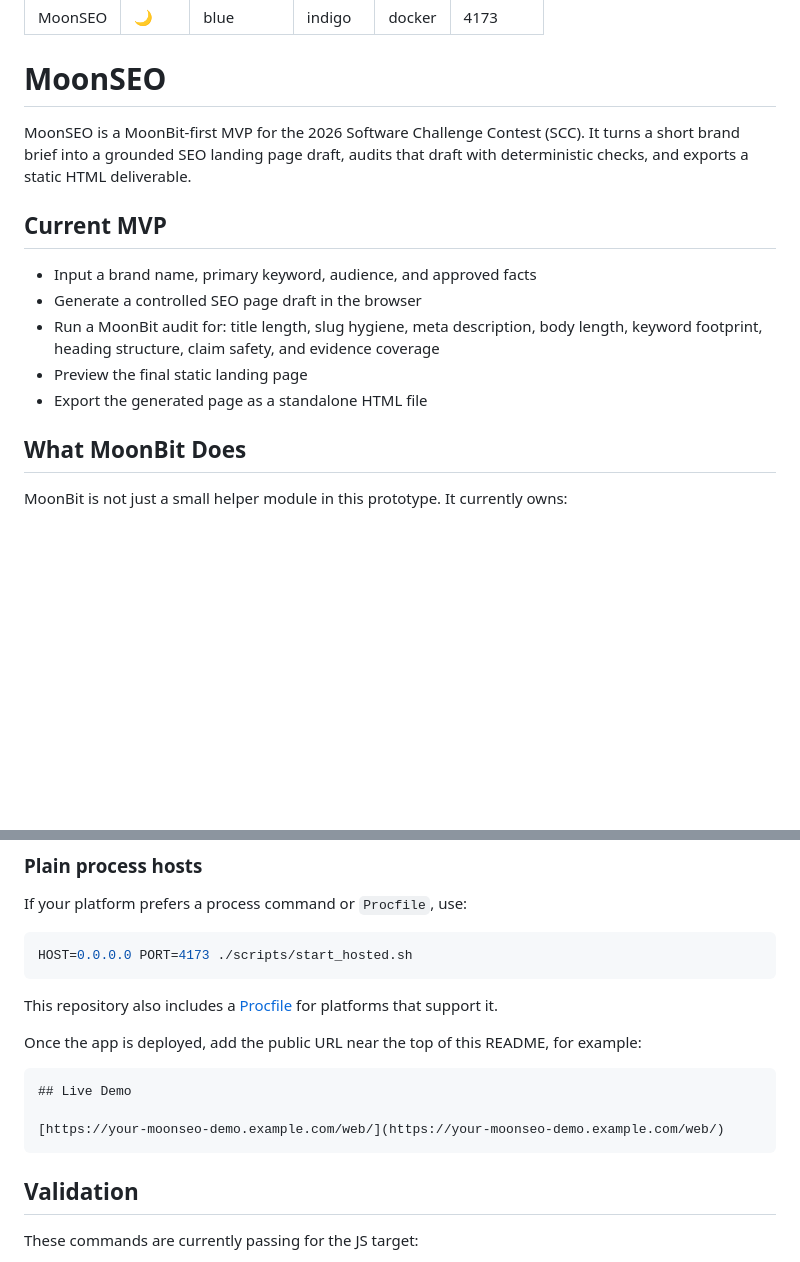
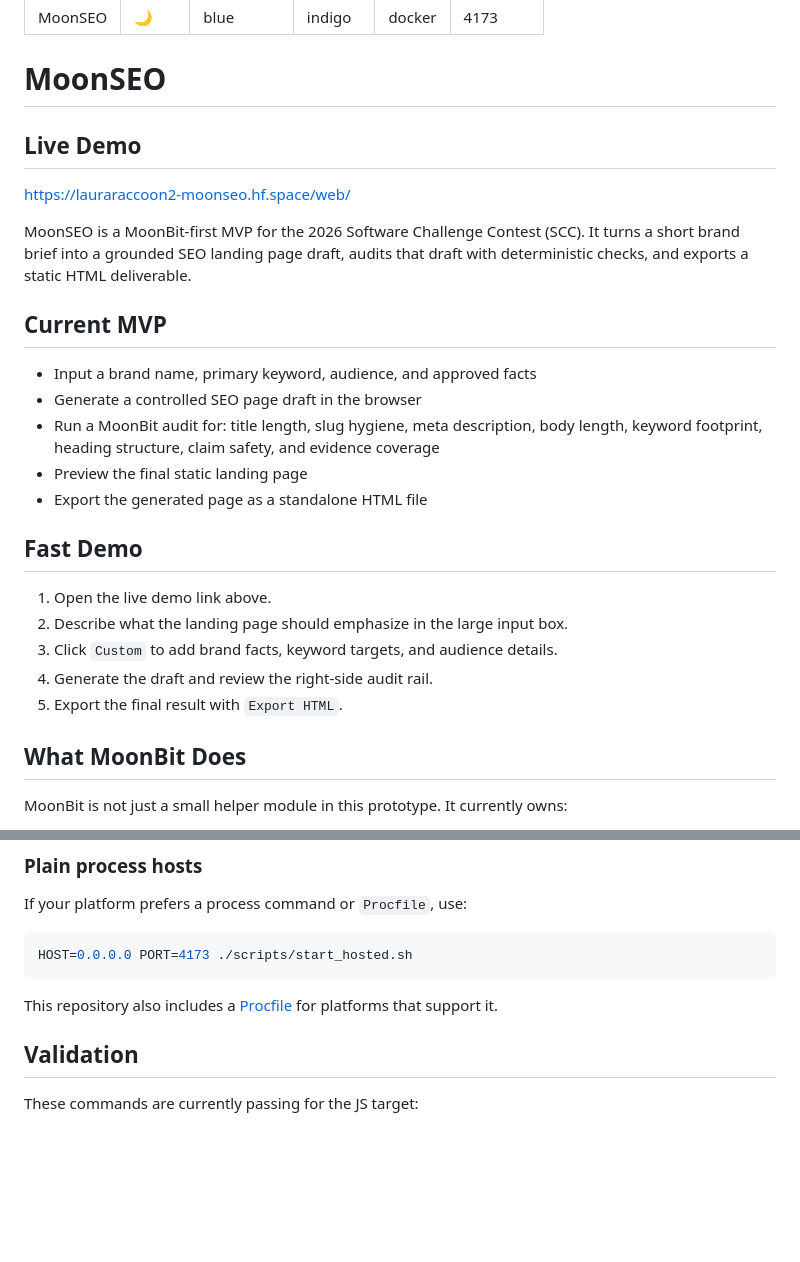
Before and after one commit to lauraraccoon/MoonSEO, a Markdown page: README.mbt.md, 2 parts joined by grey strips. Rendered like a GitHub page; blank space fills up the shorter version.

Commit message:
Add live demo link and quick start guide

````diff
--- a/README.mbt.md
+++ b/README.mbt.md
@@ -8,6 +8,10 @@ app_port: 4173
 ---
 
 # MoonSEO
+
+## Live Demo
+
+[https://lauraraccoon2-moonseo.hf.space/web/](https://lauraraccoon2-moonseo.hf.space/web/)
 
 MoonSEO is a MoonBit-first MVP for the 2026 Software Challenge Contest (SCC).
 It turns a short brand brief into a grounded SEO landing page draft, audits that
@@ -22,6 +26,14 @@ draft with deterministic checks, and exports a static HTML deliverable.
   heading structure, claim safety, and evidence coverage
 - Preview the final static landing page
 - Export the generated page as a standalone HTML file
+
+## Fast Demo
+
+1. Open the live demo link above.
+2. Describe what the landing page should emphasize in the large input box.
+3. Click `Custom` to add brand facts, keyword targets, and audience details.
+4. Generate the draft and review the right-side audit rail.
+5. Export the final result with `Export HTML`.
 
 ## What MoonBit Does
 
@@ -115,15 +127,6 @@ HOST=0.0.0.0 PORT=4173 ./scripts/start_hosted.sh
 This repository also includes a [Procfile](/Users/apple/Desktop/MoonSEO/Procfile)
 for platforms that support it.
 
-Once the app is deployed, add the public URL near the top of this README, for
-example:
-
-```md
-## Live Demo
-
-[https://your-moonseo-demo.example.com/web/](https://your-moonseo-demo.example.com/web/)
-```
-
 ## Validation
 
 These commands are currently passing for the JS target:
````
